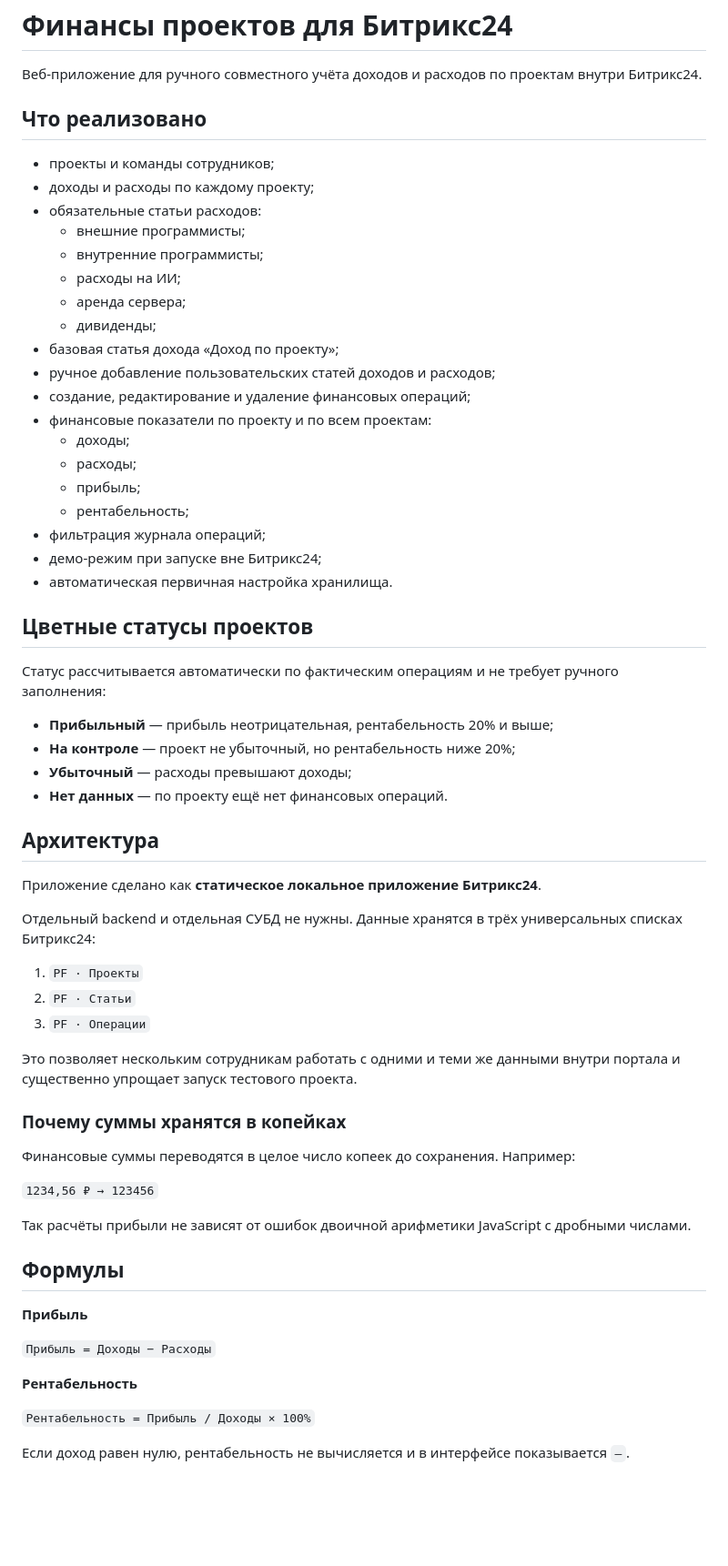
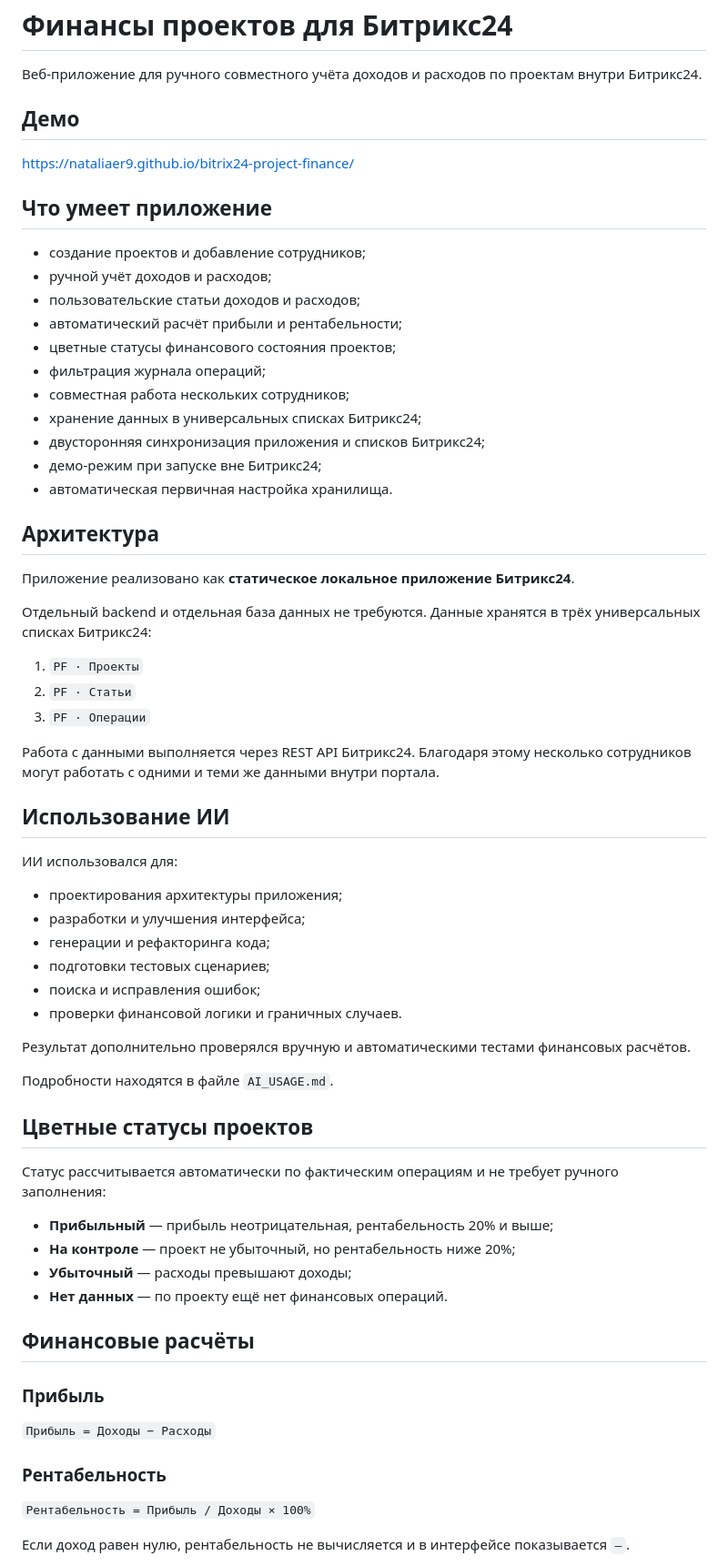
Before and after one commit to NataliaEr9/bitrix24-project-finance, a Markdown page: README.md, the part around one of its changes. Shown at 91% size. GitHub-like rendering; blank space fills up the shorter version.

```diff
--- a/README.md
+++ b/README.md
@@ -2,28 +2,50 @@
 
 Веб-приложение для ручного совместного учёта доходов и расходов по проектам внутри Битрикс24.
 
-## Что реализовано
+## Демо
 
-- проекты и команды сотрудников;
-- доходы и расходы по каждому проекту;
-- обязательные статьи расходов:
-  - внешние программисты;
-  - внутренние программисты;
-  - расходы на ИИ;
-  - аренда сервера;
-  - дивиденды;
-- базовая статья дохода «Доход по проекту»;
-- ручное добавление пользовательских статей доходов и расходов;
-- создание, редактирование и удаление финансовых операций;
-- финансовые показатели по проекту и по всем проектам:
-  - доходы;
-  - расходы;
-  - прибыль;
-  - рентабельность;
+https://nataliaer9.github.io/bitrix24-project-finance/
+
+## Что умеет приложение
+
+- создание проектов и добавление сотрудников;
+- ручной учёт доходов и расходов;
+- пользовательские статьи доходов и расходов;
+- автоматический расчёт прибыли и рентабельности;
+- цветные статусы финансового состояния проектов;
 - фильтрация журнала операций;
+- совместная работа нескольких сотрудников;
+- хранение данных в универсальных списках Битрикс24;
+- двусторонняя синхронизация приложения и списков Битрикс24;
 - демо-режим при запуске вне Битрикс24;
 - автоматическая первичная настройка хранилища.
 
+## Архитектура
+
+Приложение реализовано как **статическое локальное приложение Битрикс24**.
+
+Отдельный backend и отдельная база данных не требуются. Данные хранятся в трёх универсальных списках Битрикс24:
+
+1. `PF · Проекты`
+2. `PF · Статьи`
+3. `PF · Операции`
+
+Работа с данными выполняется через REST API Битрикс24. Благодаря этому несколько сотрудников могут работать с одними и теми же данными внутри портала.
+
+## Использование ИИ
+
+ИИ использовался для:
+
+- проектирования архитектуры приложения;
+- разработки и улучшения интерфейса;
+- генерации и рефакторинга кода;
+- подготовки тестовых сценариев;
+- поиска и исправления ошибок;
+- проверки финансовой логики и граничных случаев.
+
+Результат дополнительно проверялся вручную и автоматическими тестами финансовых расчётов.
+
+Подробности находятся в файле `AI_USAGE.md`.
 
 ## Цветные статусы проектов
 
@@ -34,34 +56,13 @@
 - **Убыточный** — расходы превышают доходы;
 - **Нет данных** — по проекту ещё нет финансовых операций.
 
+## Финансовые расчёты
 
-## Архитектура
-
-Приложение сделано как **статическое локальное приложение Битрикс24**.
-
-Отдельный backend и отдельная СУБД не нужны. Данные хранятся в трёх универсальных списках Битрикс24:
-
-1. `PF · Проекты`
-2. `PF · Статьи`
-3. `PF · Операции`
-
-Это позволяет нескольким сотрудникам работать с одними и теми же данными внутри портала и существенно упрощает запуск тестового проекта.
-
-### Почему суммы хранятся в копейках
-
-Финансовые суммы переводятся в целое число копеек до сохранения. Например:
-
-`1234,56 ₽ → 123456`
-
-Так расчёты прибыли не зависят от ошибок двоичной арифметики JavaScript с дробными числами.
-
-## Формулы
-
-**Прибыль**
+### Прибыль
 
 `Прибыль = Доходы − Расходы`
 
-**Рентабельность**
+### Рентабельность
 
 `Рентабельность = Прибыль / Доходы × 100%`
 
```
Also changed, not shown: other parts of README.md (+49 -27 lines).
